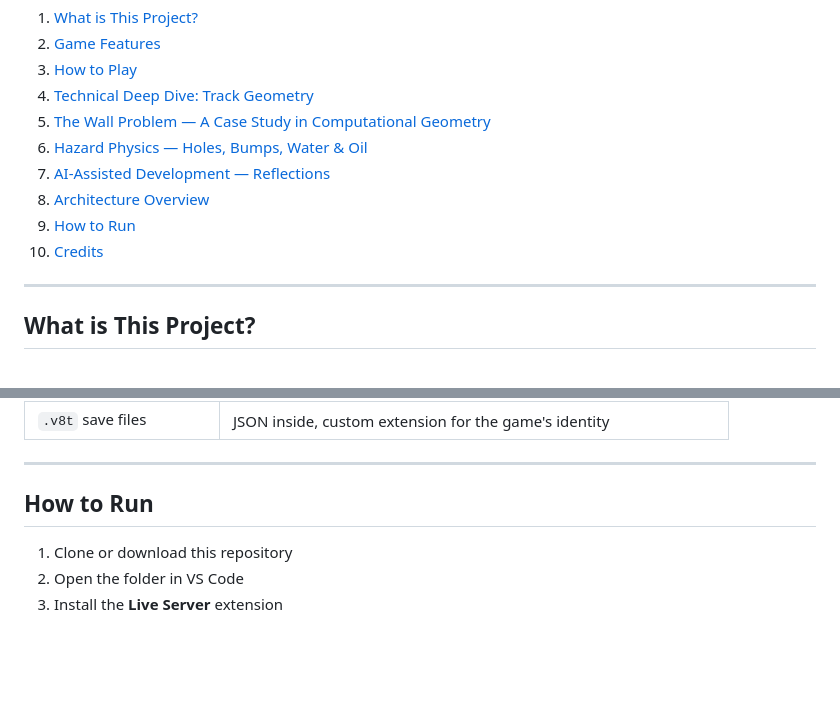
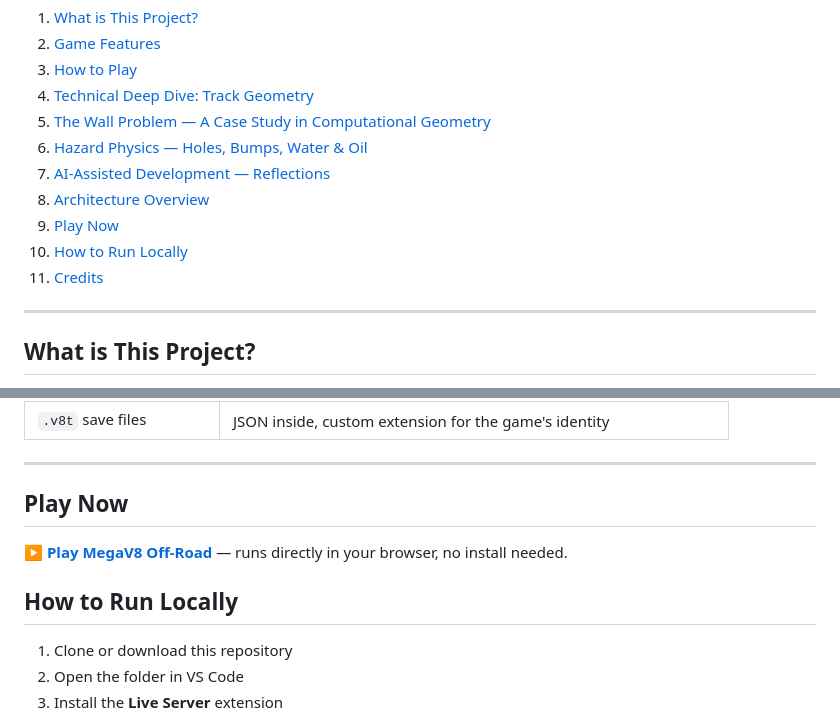
Before and after one commit to Acorn-slayer/MegaV8_off-road, a Markdown page: README.md, 2 parts joined by grey strips. Drawn GitHub-style; blank space fills up the shorter version.

Commit message:
Add Play Now link to GitHub Pages deployment

```diff
--- a/README.md
+++ b/README.md
@@ -14,8 +14,9 @@
 6. [Hazard Physics — Holes, Bumps, Water & Oil](#hazard-physics)
 7. [AI-Assisted Development — Reflections](#ai-assisted-development)
 8. [Architecture Overview](#architecture-overview)
-9. [How to Run](#how-to-run)
-10. [Credits](#credits)
+9. [Play Now](#play-now)
+10. [How to Run Locally](#how-to-run-locally)
+11. [Credits](#credits)
 
 ---
 
@@ -388,7 +389,11 @@ index.html
 
 ---
 
-## How to Run
+## Play Now
+
+**[▶ Play MegaV8 Off-Road](https://acorn-slayer.github.io/MegaV8_off-road/)** — runs directly in your browser, no install needed.
+
+## How to Run Locally
 
 1. Clone or download this repository
 2. Open the folder in VS Code
```
